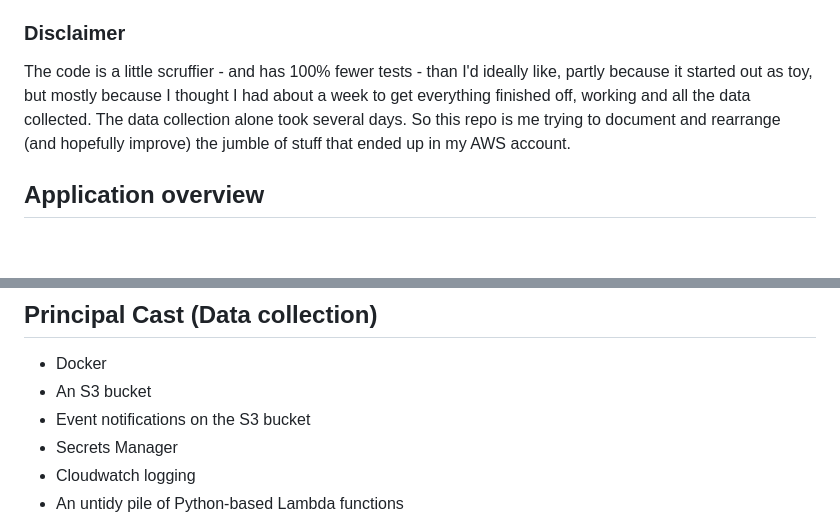
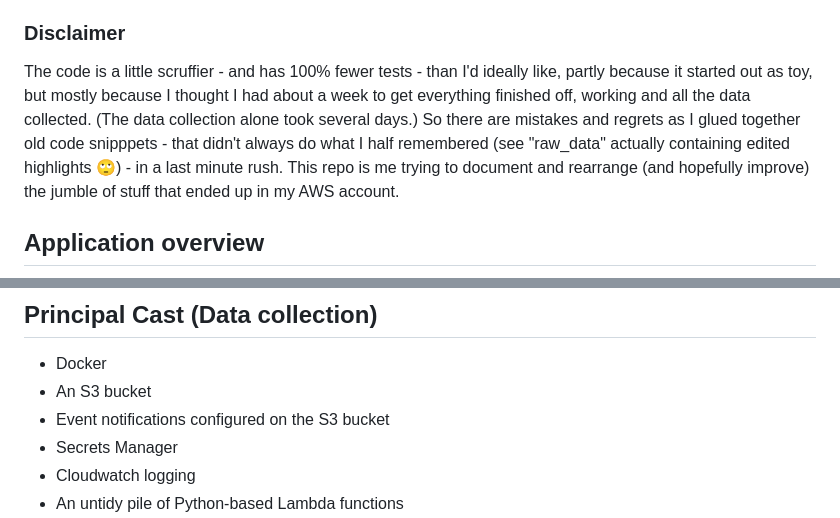
Before and after one commit to lizconlan/rehydrate-tweets, a Markdown page: README.md, 2 parts joined by grey strips. Drawn GitHub-style; blank space fills up the shorter version.

Commit message:
Update README.md (again again)

```diff
--- a/README.md
+++ b/README.md
@@ -6,7 +6,7 @@ When you download your data archive from Twitter, it includes your Likes, but th
 
 ### Disclaimer
 
-The code is a little scruffier - and has 100% fewer tests - than I'd ideally like, partly because it started out as toy, but mostly because I thought I had about a week to get everything finished off, working and all the data collected. The data collection alone took several days. So this repo is me trying to document and rearrange (and hopefully improve) the jumble of stuff that ended up in my AWS account.
+The code is a little scruffier - and has 100% fewer tests - than I'd ideally like, partly because it started out as toy, but mostly because I thought I had about a week to get everything finished off, working and all the data collected. (The data collection alone took several days.) So there are mistakes and regrets as I glued together old code snipppets - that didn't always do what I half remembered (see "raw_data" actually containing edited highlights 🙄) - in a last minute rush. This repo is me trying to document and rearrange (and hopefully improve) the jumble of stuff that ended up in my AWS account.
 
 ## Application overview
 
@@ -16,7 +16,7 @@ The code is a little scruffier - and has 100% fewer tests - than I'd ideally lik
 
 * Docker
 * An S3 bucket
-* Event notifications on the S3 bucket
+* Event notifications configured on the S3 bucket
 * Secrets Manager
 * Cloudwatch logging
 * An untidy pile of Python-based Lambda functions
```
